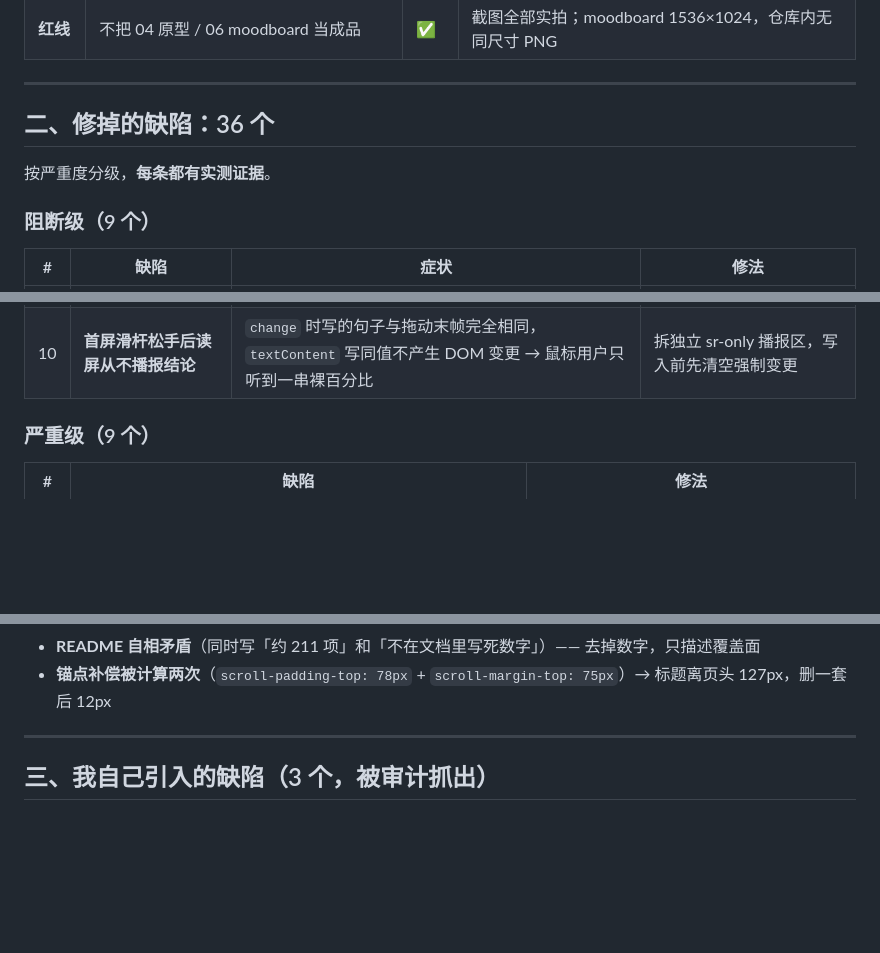
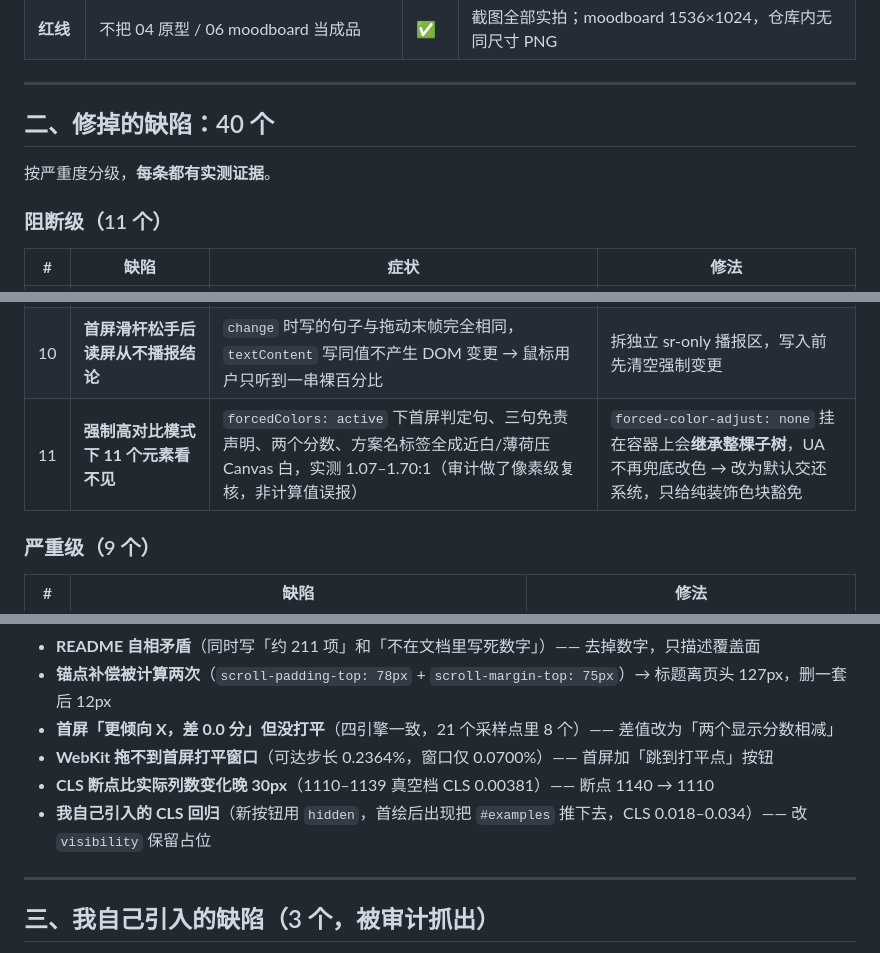
Before and after one commit to tbj0623/decision-arena-lab, a Markdown page: docs/release/V9_FINAL_DELIVERY.md, 3 parts joined by grey strips. Rendered like a GitHub page; blank space fills up the shorter version.

Commit message:
docs(v9.31): 报告补到 40 个缺陷 / 11 条阻断
新增记录（对应 v9.29–v9.31 的三轮修复）：
- 阻断级第 11 条：强制高对比模式下 11 个元素看不见
  （forced-color-adjust 继承给子树，UA 不再兜底改色）
- 一般级 4 条：
  · 首屏「差 0.0 分」但没打平（四引擎一致）
  · WebKit 拖不到首屏打平窗口（步长 0.2364% vs 窗口 0.0700%）
  · CLS 断点比实际列数变化晚 30px（真空档 0.00381）
  · **我自己引入的 CLS 回归**：新按钮用 hidden 属性，
    首绘后出现把 #examples 推下去，CLS 0.018–0.034

版本号 v9.28 → v9.31，缺陷数 36 → 40，阻断 10 → 11。

```diff
--- a/docs/release/V9_FINAL_DELIVERY.md
+++ b/docs/release/V9_FINAL_DELIVERY.md
@@ -23,11 +23,11 @@
 
 ---
 
-## 二、修掉的缺陷：36 个
+## 二、修掉的缺陷：40 个
 
 按严重度分级，**每条都有实测证据**。
 
-### 阻断级（9 个）
+### 阻断级（11 个）
 
 | # | 缺陷 | 症状 | 修法 |
 |---|---|---|---|
@@ -41,6 +41,7 @@
 | 8 | **UI 说"打平"但两个分数不相等** | Δ=0.017~0.063 时差值显示 0.0（判打平），但 66.05→66.1 / 65.98→66.0。41 个采样点里 8 个矛盾，首屏和翻转卡同源 | 判据改成"两个显示出来的字符串相等" |
 | 9 | **输入 `11` 在正常打字节奏下污染分数** | 260ms 防抖挡不住 260/270/300/400ms 间隔：第一下 `1` 被提交，失焦回滚成 `1`（原始是 9），用户从未输过 1 | `oninput` 只校验不提交，`change` 才提交（确认后生效） |
 | 10 | **首屏滑杆松手后读屏从不播报结论** | `change` 时写的句子与拖动末帧完全相同，`textContent` 写同值不产生 DOM 变更 → 鼠标用户只听到一串裸百分比 | 拆独立 sr-only 播报区，写入前先清空强制变更 |
+| 11 | **强制高对比模式下 11 个元素看不见** | `forcedColors: active` 下首屏判定句、三句免责声明、两个分数、方案名标签全成近白/薄荷压 Canvas 白，实测 1.07–1.70:1（审计做了像素级复核，非计算值误报） | `forced-color-adjust: none` 挂在容器上会**继承整棵子树**，UA 不再兜底改色 → 改为默认交还系统，只给纯装饰色块豁免 |
 
 ### 严重级（9 个）
 
@@ -79,6 +80,10 @@
 - **320px + 放大字号时评分值「10」被裁**（输入框只剩 26.5px，而 "10" 需要 31px）—— 极窄宽度改单列
 - **README 自相矛盾**（同时写「约 211 项」和「不在文档里写死数字」）—— 去掉数字，只描述覆盖面
 - **锚点补偿被计算两次**（`scroll-padding-top: 78px` + `scroll-margin-top: 75px`）→ 标题离页头 127px，删一套后 12px
+- **首屏「更倾向 X，差 0.0 分」但没打平**（四引擎一致，21 个采样点里 8 个）—— 差值改为「两个显示分数相减」
+- **WebKit 拖不到首屏打平窗口**（可达步长 0.2364%，窗口仅 0.0700%）—— 首屏加「跳到打平点」按钮
+- **CLS 断点比实际列数变化晚 30px**（1110–1139 真空档 CLS 0.00381）—— 断点 1140 → 1110
+- **我自己引入的 CLS 回归**（新按钮用 `hidden`，首绘后出现把 `#examples` 推下去，CLS 0.018–0.034）—— 改 `visibility` 保留占位
 
 ---
 
```
Also changed, not shown: other parts of docs/release/V9_FINAL_DELIVERY.md (+1 -1 lines).
